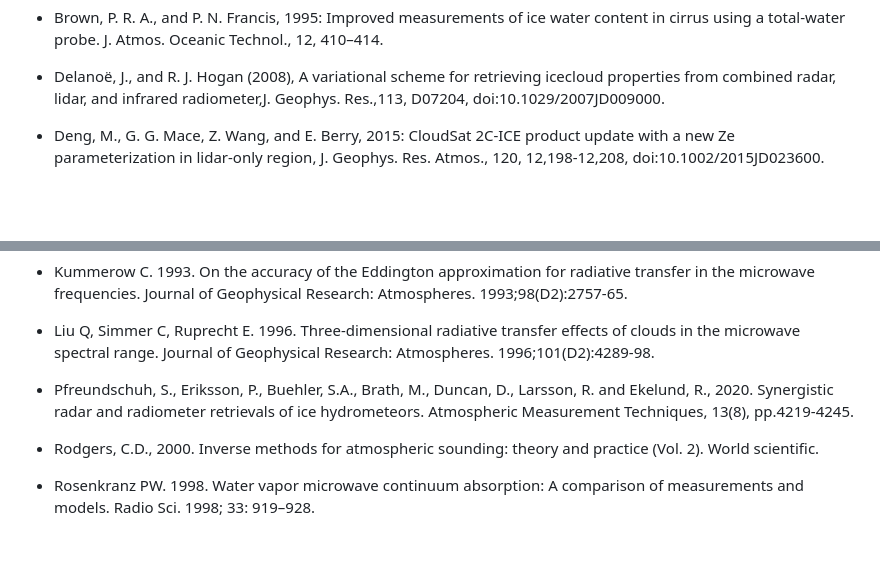
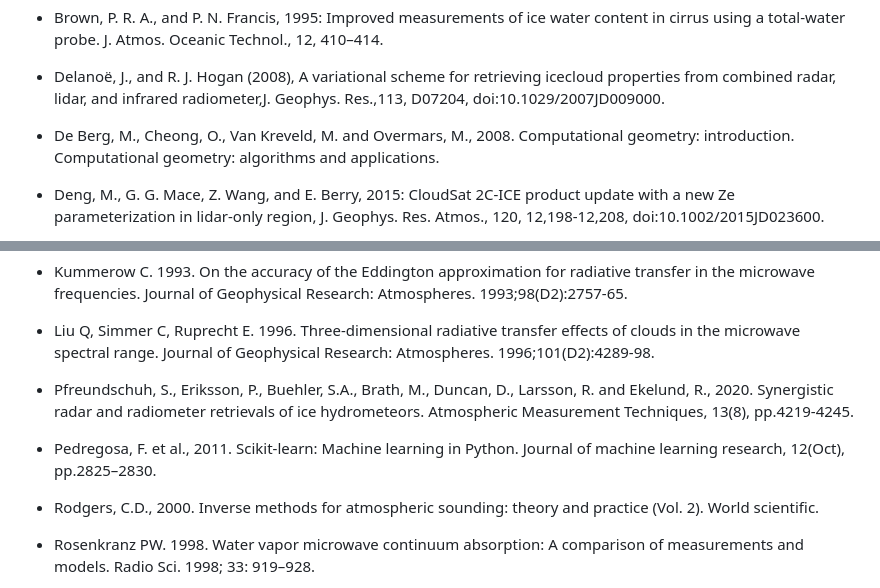
Before and after one commit to mgrecu35/anvilRetr, a Markdown page: manuscript.md, 2 parts joined by grey strips. GitHub-like rendering; blank space fills up the shorter version.

Commit message:
manuscript

```diff
--- a/manuscript.md
+++ b/manuscript.md
@@ -60,6 +66,8 @@ Given that the lidar observations may attenuate quickly in thick clouds, while t
 using a total-water probe. J. Atmos. Oceanic Technol., 12, 410–414.
 
 * Delanoë, J., and R. J. Hogan (2008), A variational scheme for retrieving icecloud properties from combined radar, lidar, and infrared radiometer,J. Geophys. Res.,113, D07204, doi:10.1029/2007JD009000.
+
+* De Berg, M., Cheong, O., Van Kreveld, M. and Overmars, M., 2008. Computational geometry: introduction. Computational geometry: algorithms and applications.
 
 * Deng, M., G. G. Mace, Z. Wang, and E. Berry, 2015: CloudSat 2C-ICE product update with a new Ze parameterization in lidar-only region, J. Geophys. Res. Atmos., 120, 12,198-12,208, doi:10.1002/2015JD023600.
 
@@ -88,6 +96,8 @@ using a total-water probe. J. Atmos. Oceanic Technol., 12, 410–414.
 
 * Pfreundschuh, S., Eriksson, P., Buehler, S.A., Brath, M., Duncan, D., Larsson, R. and Ekelund, R., 2020. Synergistic radar and radiometer retrievals of ice hydrometeors. Atmospheric Measurement Techniques, 13(8), pp.4219-4245.
 
+* Pedregosa, F. et al., 2011. Scikit-learn: Machine learning in Python. Journal of machine learning research, 12(Oct), pp.2825–2830.
+
 * Rodgers, C.D., 2000. Inverse methods for atmospheric sounding: theory and practice (Vol. 2). World scientific.
 
 * Rosenkranz PW. 1998. Water vapor microwave continuum absorption: A comparison of measurements and models. Radio Sci. 1998; 33: 919–928.
```
Also changed, not shown: other parts of manuscript.md (+8 -2 lines).
